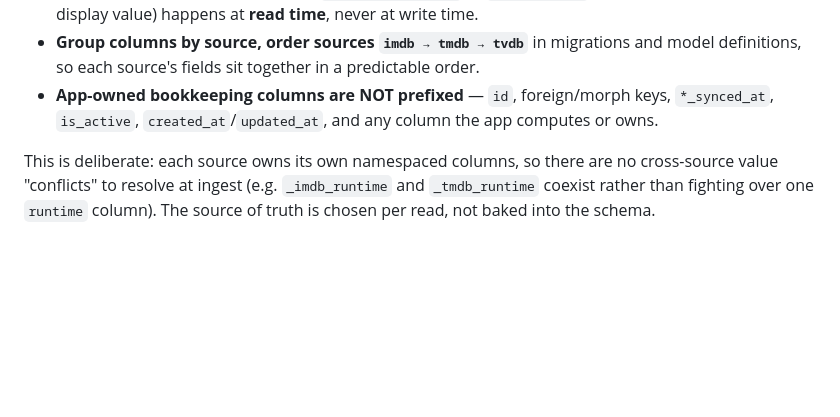
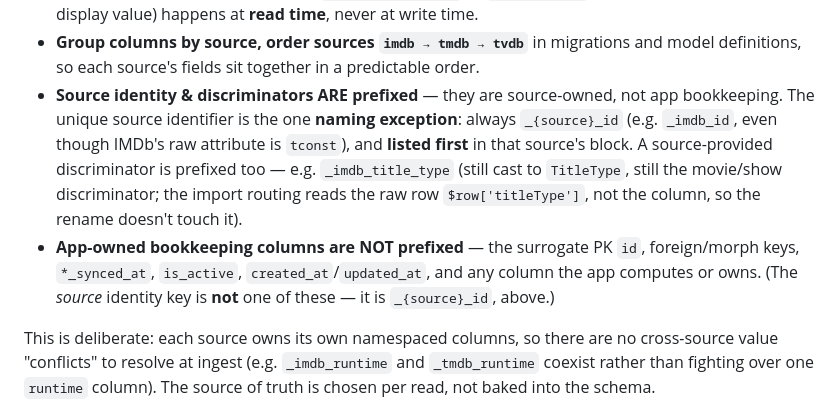
Before and after one commit to jasonlund/lundflix-v2, a Markdown page: AGENTS.md, the part around the change. Drawn GitHub-style; blank space fills up the shorter version.

```diff
--- a/AGENTS.md
+++ b/AGENTS.md
@@ -183,9 +183,17 @@ the API returned it**:
 - **Group columns by source, order sources `imdb → tmdb → tvdb`** in migrations
   and model definitions, so each source's fields sit together in a predictable
   order.
-- **App-owned bookkeeping columns are NOT prefixed** — `id`, foreign/morph keys,
-  `*_synced_at`, `is_active`, `created_at`/`updated_at`, and any column the app
-  computes or owns.
+- **Source identity & discriminators ARE prefixed** — they are source-owned, not
+  app bookkeeping. The unique source identifier is the one **naming exception**:
+  always `_{source}_id` (e.g. `_imdb_id`, even though IMDb's raw attribute is
+  `tconst`), and **listed first** in that source's block. A source-provided
+  discriminator is prefixed too — e.g. `_imdb_title_type` (still cast to
+  `TitleType`, still the movie/show discriminator; the import routing reads the
+  raw row `$row['titleType']`, not the column, so the rename doesn't touch it).
+- **App-owned bookkeeping columns are NOT prefixed** — the surrogate PK `id`,
+  foreign/morph keys, `*_synced_at`, `is_active`, `created_at`/`updated_at`, and
+  any column the app computes or owns. (The *source* identity key is **not** one of
+  these — it is `_{source}_id`, above.)
 
 This is deliberate: each source owns its own namespaced columns, so there are no
 cross-source value "conflicts" to resolve at ingest (e.g. `_imdb_runtime` and
```
Also changed, not shown: .ai/guidelines/project.md (+11 -3 lines), CLAUDE.md (+11 -3 lines).
